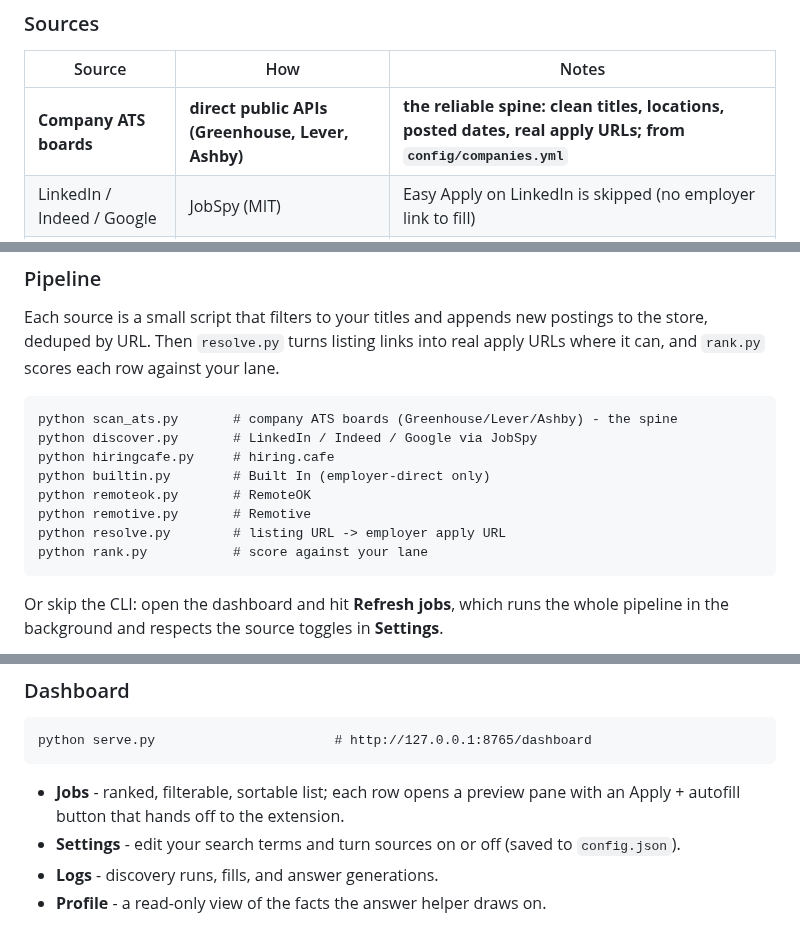
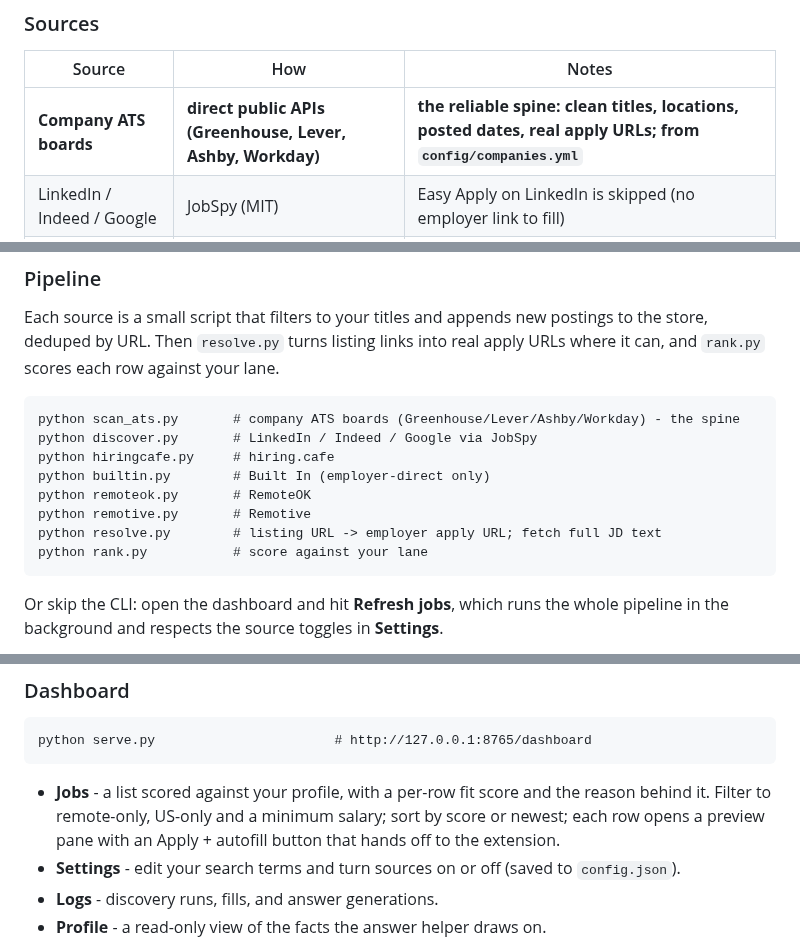
Before and after one commit to pcguywilson/penates, a Markdown page: README.md, 3 parts joined by grey strips. GitHub-like rendering.

````diff
--- a/README.md
+++ b/README.md
@@ -115,7 +121,7 @@ real apply page:
 
 | Source | How | Notes |
 |---|---|---|
-| **Company ATS boards** | **direct public APIs (Greenhouse, Lever, Ashby)** | **the reliable spine: clean titles, locations, posted dates, real apply URLs; from `config/companies.yml`** |
+| **Company ATS boards** | **direct public APIs (Greenhouse, Lever, Ashby, Workday)** | **the reliable spine: clean titles, locations, posted dates, real apply URLs; from `config/companies.yml`** |
 | LinkedIn / Indeed / Google | JobSpy (MIT) | Easy Apply on LinkedIn is skipped (no employer link to fill) |
 | hiring.cafe | public `_next/data` JSON | direct employer apply URLs, salary, posted date |
 | Built In | server-rendered HTML | Easy Apply cards skipped; resolves to the employer ATS |
@@ -132,13 +138,13 @@ store, deduped by URL. Then `resolve.py` turns listing links into real apply URL
 can, and `rank.py` scores each row against your lane.
 
 ```
-python scan_ats.py       # company ATS boards (Greenhouse/Lever/Ashby) - the spine
+python scan_ats.py       # company ATS boards (Greenhouse/Lever/Ashby/Workday) - the spine
 python discover.py       # LinkedIn / Indeed / Google via JobSpy
 python hiringcafe.py     # hiring.cafe
 python builtin.py        # Built In (employer-direct only)
 python remoteok.py       # RemoteOK
 python remotive.py       # Remotive
-python resolve.py        # listing URL -> employer apply URL
+python resolve.py        # listing URL -> employer apply URL; fetch full JD text
 python rank.py           # score against your lane
 ```
 
@@ -153,8 +159,9 @@ in the background and respects the source toggles in **Settings**.
 python serve.py                       # http://127.0.0.1:8765/dashboard
 ```
 
-- **Jobs** - ranked, filterable, sortable list; each row opens a preview pane with an
-  Apply + autofill button that hands off to the extension.
+- **Jobs** - a list scored against your profile, with a per-row fit score and the reason
+  behind it. Filter to remote-only, US-only and a minimum salary; sort by score or newest;
+  each row opens a preview pane with an Apply + autofill button that hands off to the extension.
 - **Settings** - edit your search terms and turn sources on or off (saved to `config.json`).
 - **Logs** - discovery runs, fills, and answer generations.
 - **Profile** - a read-only view of the facts the answer helper draws on.
````
Also changed, not shown: other parts of README.md (+13 -5 lines), docs/img/penates-colors.gif, 11 other files.
